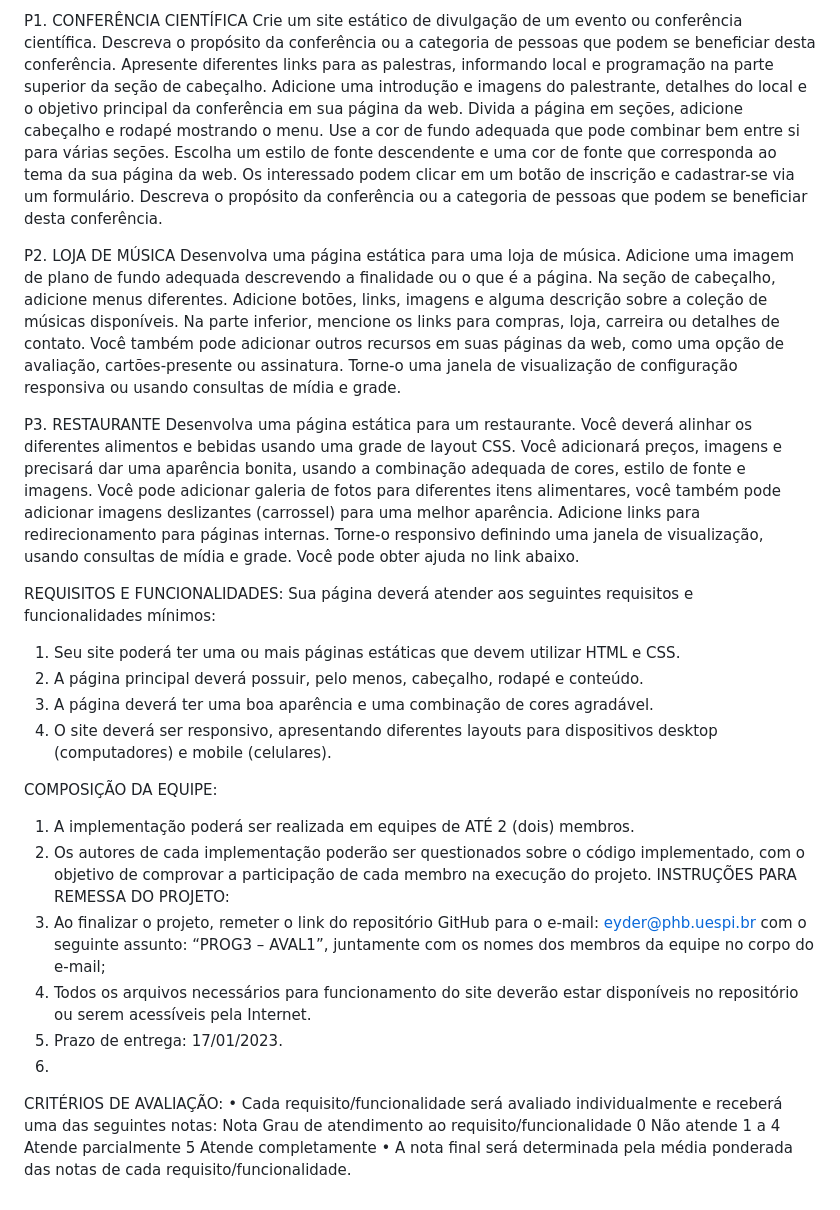
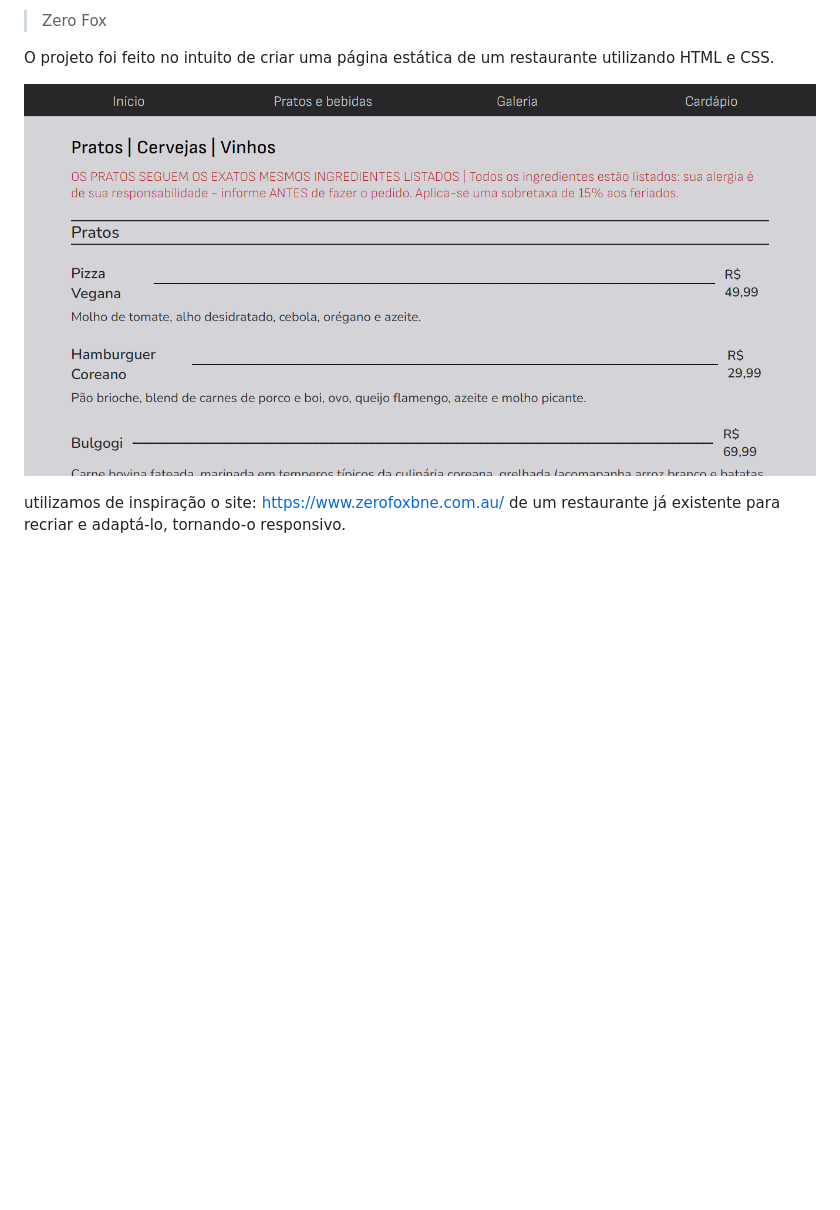
Before and after one commit to brevsc/PROG3-AVAL1, a Markdown page: README.md, the part around one of its changes. Drawn GitHub-style; pictures changed too: .github/preview2.png (added); blank space fills up the shorter version.

Commit message:
-updated readme; -adjusted home__restaurant-section background pacity from 0.5 to 0.7

```diff
--- a/README.md
+++ b/README.md
@@ -10,53 +10,8 @@ Selecione um dos projetos abaixo e desenvolva um site utilizando HTML5 e CCS3:
 
-P1. CONFERÊNCIA CIENTÍFICA
-Crie um site estático de divulgação de um evento ou conferência científica. Descreva o propósito da conferência ou a
-categoria de pessoas que podem se beneficiar desta conferência. Apresente diferentes links para as palestras,
-informando local e programação na parte superior da seção de cabeçalho. Adicione uma introdução e imagens do
-palestrante, detalhes do local e o objetivo principal da conferência em sua página da web. Divida a página em seções,
-adicione cabeçalho e rodapé mostrando o menu. Use a cor de fundo adequada que pode combinar bem entre si para
-várias seções. Escolha um estilo de fonte descendente e uma cor de fonte que corresponda ao tema da sua página da
-web. Os interessado podem clicar em um botão de inscrição e cadastrar-se via um formulário. Descreva o propósito da
-conferência ou a categoria de pessoas que podem se beneficiar desta conferência.
+> Zero Fox
 
-P2. LOJA DE MÚSICA
-Desenvolva uma página estática para uma loja de música. Adicione uma imagem de plano de fundo adequada
-descrevendo a finalidade ou o que é a página. Na seção de cabeçalho, adicione menus diferentes. Adicione botões,
-links, imagens e alguma descrição sobre a coleção de músicas disponíveis. Na parte inferior, mencione os links para
-compras, loja, carreira ou detalhes de contato. Você também pode adicionar outros recursos em suas páginas da web,
-como uma opção de avaliação, cartões-presente ou assinatura. Torne-o uma janela de visualização de configuração
-responsiva ou usando consultas de mídia e grade.
+O projeto foi feito no intuito de criar uma página estática de um restaurante utilizando HTML e CSS.
 
-P3. RESTAURANTE
-Desenvolva uma página estática para um restaurante. Você deverá alinhar os diferentes alimentos e bebidas usando
-uma grade de layout CSS. Você adicionará preços, imagens e precisará dar uma aparência bonita, usando a
-combinação adequada de cores, estilo de fonte e imagens. Você pode adicionar galeria de fotos para diferentes itens
-alimentares, você também pode adicionar imagens deslizantes (carrossel) para uma melhor aparência. Adicione links
-para redirecionamento para páginas internas. Torne-o responsivo definindo uma janela de visualização, usando
-consultas de mídia e grade. Você pode obter ajuda no link abaixo.
+![preview](./.github/preview2.png)
 
-REQUISITOS E FUNCIONALIDADES:
-Sua página deverá atender aos seguintes requisitos e funcionalidades mínimos:
-1. Seu site poderá ter uma ou mais páginas estáticas que devem utilizar HTML e CSS.
-2. A página principal deverá possuir, pelo menos, cabeçalho, rodapé e conteúdo.
-3. A página deverá ter uma boa aparência e uma combinação de cores agradável.
-4. O site deverá ser responsivo, apresentando diferentes layouts para dispositivos desktop (computadores) e mobile
-(celulares).
-
-COMPOSIÇÃO DA EQUIPE:
-1. A implementação poderá ser realizada em equipes de ATÉ 2 (dois) membros.
-2. Os autores de cada implementação poderão ser questionados sobre o código implementado, com o objetivo de
-comprovar a participação de cada membro na execução do projeto.
-INSTRUÇÕES PARA REMESSA DO PROJETO:
-1. Ao finalizar o projeto, remeter o link do repositório GitHub para o e-mail: eyder@phb.uespi.br com o
-seguinte assunto: “PROG3 – AVAL1”, juntamente com os nomes dos membros da equipe no corpo do e-mail;
-2. Todos os arquivos necessários para funcionamento do site deverão estar disponíveis no repositório ou serem
-acessíveis pela Internet.
-3. Prazo de entrega: 17/01/2023.
-4.
-CRITÉRIOS DE AVALIAÇÃO:
-• Cada requisito/funcionalidade será avaliado individualmente e receberá uma das seguintes notas:
-Nota Grau de atendimento ao requisito/funcionalidade
-0 Não atende
-1 a 4 Atende parcialmente
-5 Atende completamente
-• A nota final será determinada pela média ponderada das notas de cada requisito/funcionalidade.
+utilizamos de inspiração o site: https://www.zerofoxbne.com.au/ de um restaurante já existente para recriar e adaptá-lo, tornando-o responsivo.
```
Also changed, not shown: other parts of README.md (+2 -2 lines), 3 other files.
